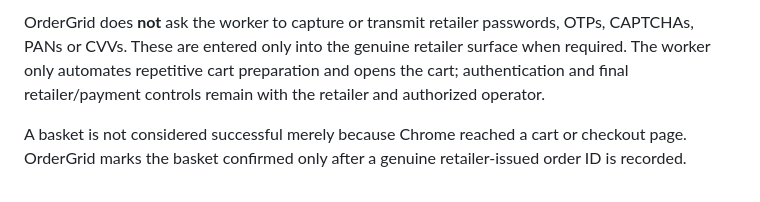
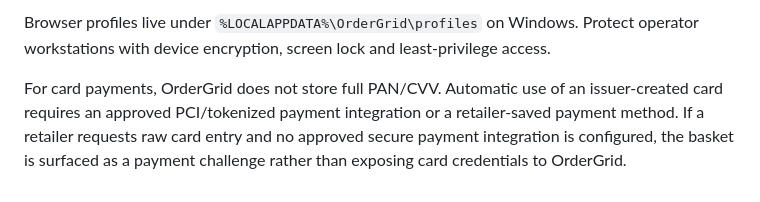
Before and after one commit to Tashima-Tarsh/ordergrid, a Markdown page: agent/README.md, the part around one of its changes. GitHub-like rendering.

```diff
--- a/agent/README.md
+++ b/agent/README.md
@@ -71,4 +67,4 @@ Chrome profile data is stored under `%LOCALAPPDATA%\OrderGrid\profiles` on Windo
 
-OrderGrid does **not** ask the worker to capture or transmit retailer passwords, OTPs, CAPTCHAs, PANs or CVVs. These are entered only into the genuine retailer surface when required. The worker only automates repetitive cart preparation and opens the cart; authentication and final retailer/payment controls remain with the retailer and authorized operator.
+Browser profiles live under `%LOCALAPPDATA%\OrderGrid\profiles` on Windows. Protect operator workstations with device encryption, screen lock and least-privilege access.
 
-A basket is not considered successful merely because Chrome reached a cart or checkout page. OrderGrid marks the basket confirmed only after a genuine retailer-issued order ID is recorded.
+For card payments, OrderGrid does not store full PAN/CVV. Automatic use of an issuer-created card requires an approved PCI/tokenized payment integration or a retailer-saved payment method. If a retailer requests raw card entry and no approved secure payment integration is configured, the basket is surfaced as a payment challenge rather than exposing card credentials to OrderGrid.
```
Also changed, not shown: other parts of agent/README.md (+32 -36 lines).
